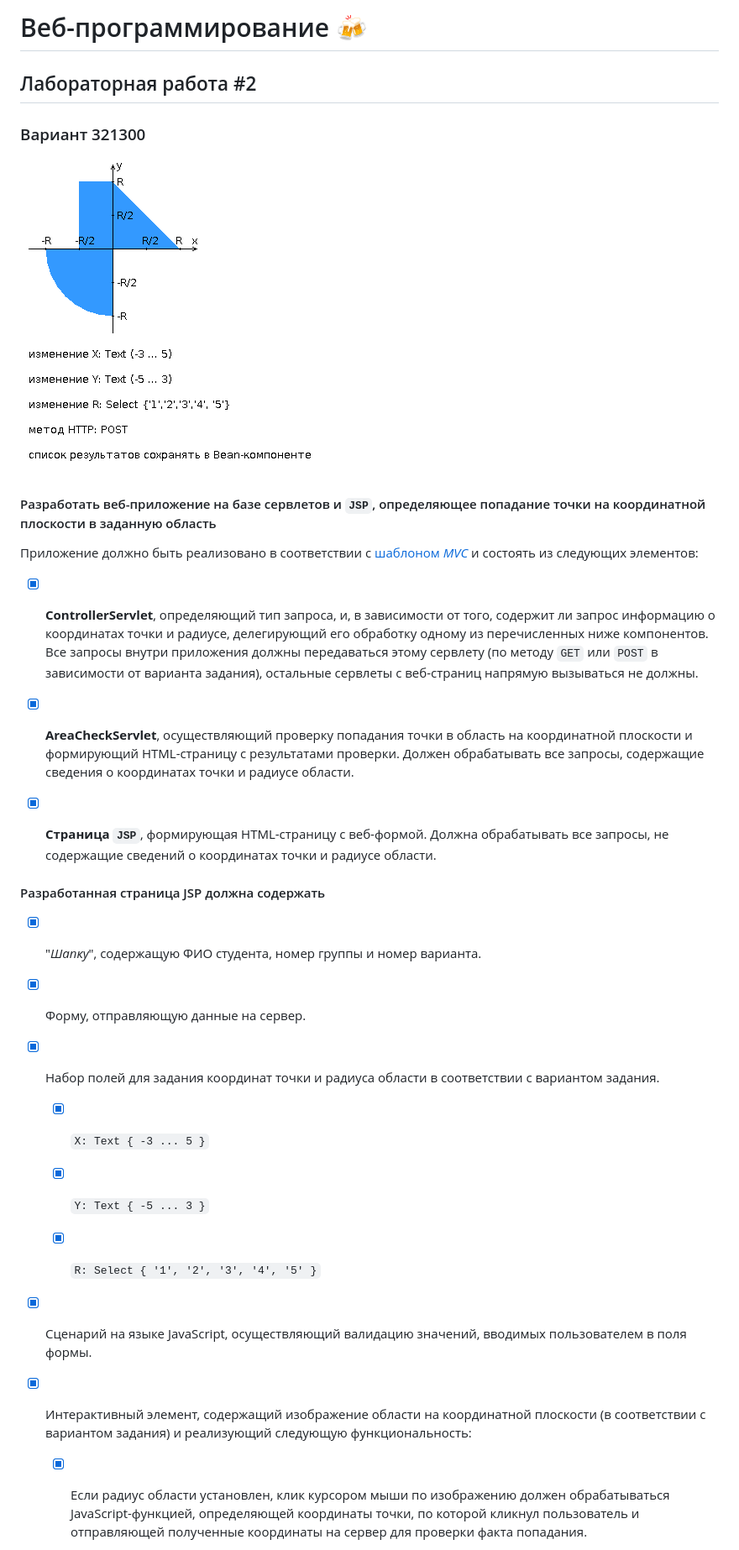
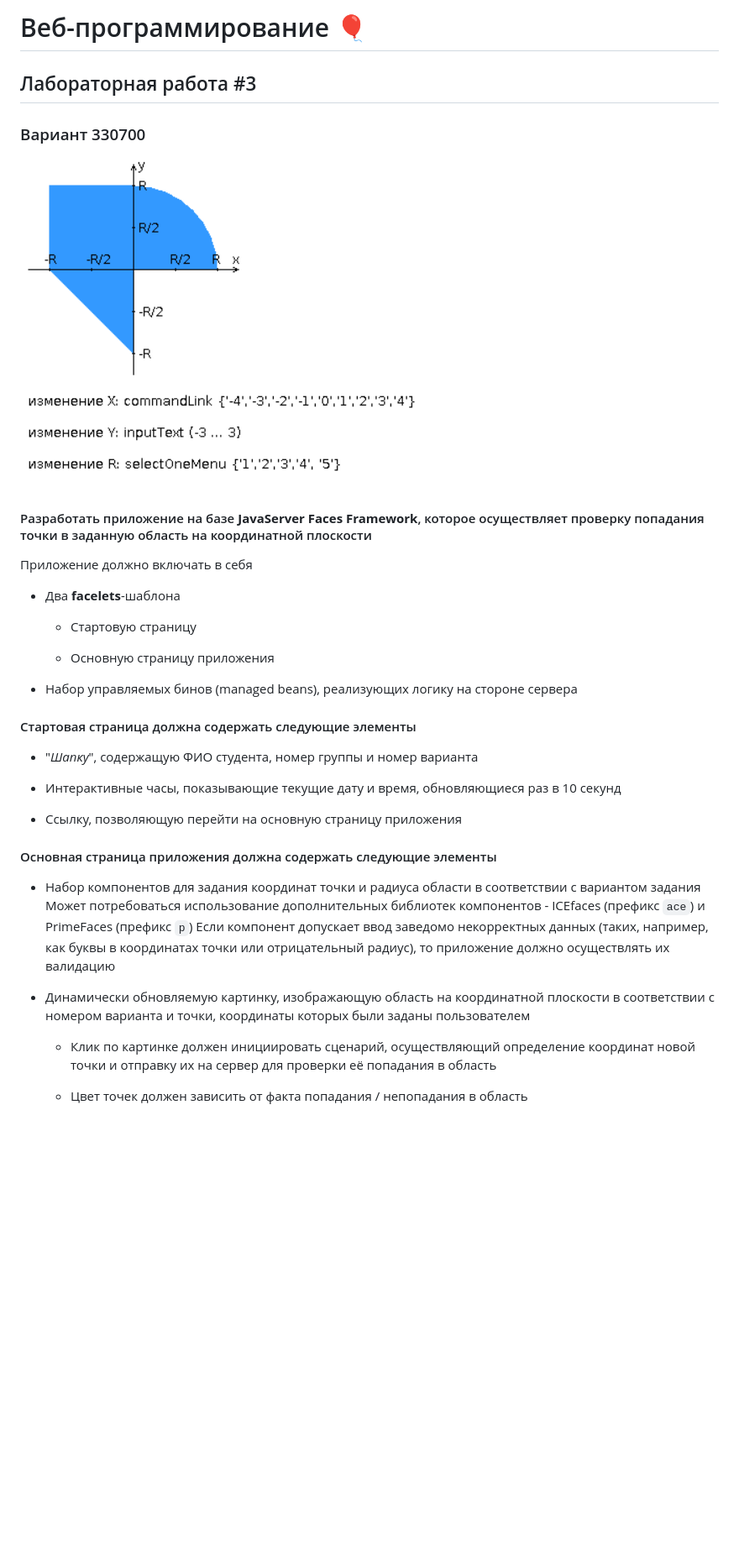
Before and after one commit to atella123/ITMO-Web-labs, a Markdown page: README.md, the part around the change printed below. Shown: that part at 84% size. Rendered like a GitHub page; pictures changed too: img/areas.png; blank space fills up the shorter version.

```diff
--- a/README.md
+++ b/README.md
@@ -1,6 +1,6 @@
-# Веб-программирование 🍻
+# Веб-программирование 🎈
 
-## Лабораторная работа #2
+## Лабораторная работа #3
 
-### Вариант 321300
+### Вариант 330700
 
@@ -8,31 +8,32 @@
 
-#### Разработать веб-приложение на базе сервлетов и `JSP`, определяющее попадание точки на координатной плоскости в заданную область
+#### Разработать приложение на базе **JavaServer Faces Framework**, которое осуществляет проверку попадания точки в заданную область на координатной плоскости
 
-Приложение должно быть реализовано в соответствии с [шаблоном *MVC*](https://en.wikipedia.org/wiki/Model%E2%80%93view%E2%80%93controller) и состоять из следующих элементов:
+Приложение должно включать в себя
 
-- [x] **ControllerServlet**, определяющий тип запроса, и, в зависимости от того, содержит ли запрос информацию о координатах точки и радиусе, делегирующий его обработку одному из перечисленных ниже компонентов. Все запросы внутри приложения должны передаваться этому сервлету (по методу `GET` или `POST` в зависимости от варианта задания), остальные сервлеты с веб-страниц напрямую вызываться не должны.
+- Два **facelets**-шаблона
 
-- [x] **AreaCheckServlet**, осуществляющий проверку попадания точки в область на координатной плоскости и формирующий HTML-страницу с результатами проверки. Должен обрабатывать все запросы, содержащие сведения о координатах точки и радиусе области.
+  - Стартовую страницу
 
-- [x] **Страница `JSP`**, формирующая HTML-страницу с веб-формой. Должна обрабатывать все запросы, не содержащие сведений о координатах точки и радиусе области.
+  - Основную страницу приложения
 
-#### Разработанная страница JSP должна содержать
+- Hабор управляемых бинов (managed beans), реализующих логику на стороне сервера
 
-- [x] "*Шапку*", содержащую ФИО студента, номер группы и номер варианта.
+#### Стартовая страница должна содержать следующие элементы
 
-- [x] Форму, отправляющую данные на сервер.
+- "*Шапку*", содержащую ФИО студента, номер группы и номер варианта
 
-- [x] Набор полей для задания координат точки и радиуса области в соответствии с вариантом задания.
+- Интерактивные часы, показывающие текущие дату и время, обновляющиеся раз в 10 секунд
 
-  - [x] `X: Text { -3 ... 5 }`
+- Ссылку, позволяющую перейти на основную страницу приложения
 
-  - [x] `Y: Text { -5 ... 3 }`
+#### Основная страница приложения должна содержать следующие элементы
 
-  - [x] `R: Select { '1', '2', '3', '4', '5' }`
+- Набор компонентов для задания координат точки и радиуса области в соответствии с вариантом задания \
+  Может потребоваться использование дополнительных библиотек компонентов - ICEfaces (префикс `ace`) и PrimeFaces (префикс `p`) Если компонент допускает ввод заведомо некорректных данных (таких, например, как буквы в координатах точки или отрицательный радиус), то приложение должно осуществлять их валидацию
 
-- [x] Сценарий на языке JavaScript, осуществляющий валидацию значений, вводимых пользователем в поля формы.
+- Динамически обновляемую картинку, изображающую область на координатной плоскости в соответствии с номером варианта и точки, координаты которых были заданы пользователем
 
-- [x] Интерактивный элемент, содержащий изображение области на координатной плоскости (в соответствии с вариантом задания) и реализующий следующую функциональность:
+  - Клик по картинке должен инициировать сценарий, осуществляющий определение координат новой точки и отправку их на сервер для проверки её попадания в область
 
-  - [x] Если радиус области установлен, клик курсором мыши по изображению должен обрабатываться JavaScript-функцией, определяющей координаты точки, по которой кликнул пользователь и отправляющей полученные координаты на сервер для проверки факта попадания.
+  - Цвет точек должен зависить от факта попадания / непопадания в область
 
```
Also changed, not shown: other parts of README.md (+11 -17 lines), 18 other files.
